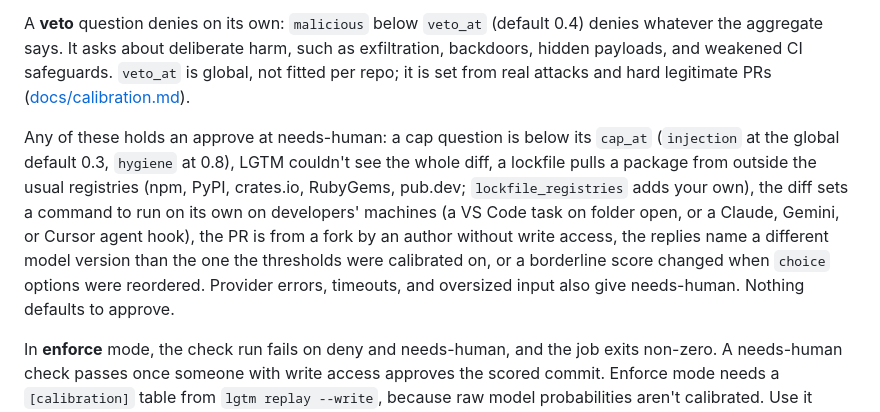
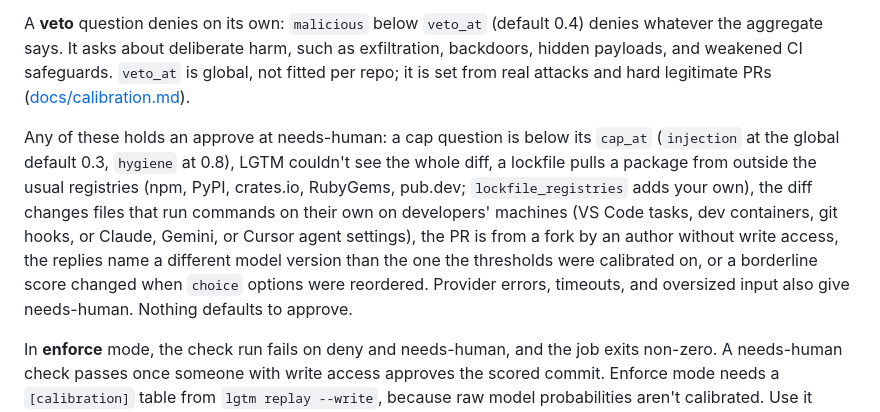
Before and after one commit to Temikus/lgtm, a Markdown page: README.md, the part around the change. GitHub-like rendering.

Commit message:
docs: describe the wider auto-run check and its hold rates
Co-Authored-By: Claude Opus 5.5 (1M context) <noreply@anthropic.com>
Claude-Session: https://claude.ai/code/session_01PH1dVQiqnRdQ5kLJHbJKHL

```diff
--- a/README.md
+++ b/README.md
@@ -36,7 +36,7 @@ Each question gives a 0–1 value. The default aggregate is the minimum over gat
 
 A **veto** question denies on its own: `malicious` below `veto_at` (default 0.4) denies whatever the aggregate says. It asks about deliberate harm, such as exfiltration, backdoors, hidden payloads, and weakened CI safeguards. `veto_at` is global, not fitted per repo; it is set from real attacks and hard legitimate PRs ([docs/calibration.md](docs/calibration.md#safety)).
 
-Any of these holds an approve at needs-human: a cap question is below its `cap_at` (`injection` at the global default 0.3, `hygiene` at 0.8), LGTM couldn't see the whole diff, a lockfile pulls a package from outside the usual registries (npm, PyPI, crates.io, RubyGems, pub.dev; `lockfile_registries` adds your own), the diff sets a command to run on its own on developers' machines (a VS Code task on folder open, or a Claude, Gemini, or Cursor agent hook), the PR is from a fork by an author without write access, the replies name a different model version than the one the thresholds were calibrated on, or a borderline score changed when `choice` options were reordered. Provider errors, timeouts, and oversized input also give needs-human. Nothing defaults to approve.
+Any of these holds an approve at needs-human: a cap question is below its `cap_at` (`injection` at the global default 0.3, `hygiene` at 0.8), LGTM couldn't see the whole diff, a lockfile pulls a package from outside the usual registries (npm, PyPI, crates.io, RubyGems, pub.dev; `lockfile_registries` adds your own), the diff changes files that run commands on their own on developers' machines (VS Code tasks, dev containers, git hooks, or Claude, Gemini, or Cursor agent settings), the PR is from a fork by an author without write access, the replies name a different model version than the one the thresholds were calibrated on, or a borderline score changed when `choice` options were reordered. Provider errors, timeouts, and oversized input also give needs-human. Nothing defaults to approve.
 
 In **enforce** mode, the check run fails on deny and needs-human, and the job exits non-zero. A needs-human check passes once someone with write access approves the scored commit. Enforce mode needs a `[calibration]` table from `lgtm replay --write`, because raw model probabilities aren't calibrated. Use it alongside required reviewers or CODEOWNERS, never instead of them.
 
```
Also changed, not shown: design/PRD.md (+1 -1 lines), docs/calibration.md (+1 -1 lines).
